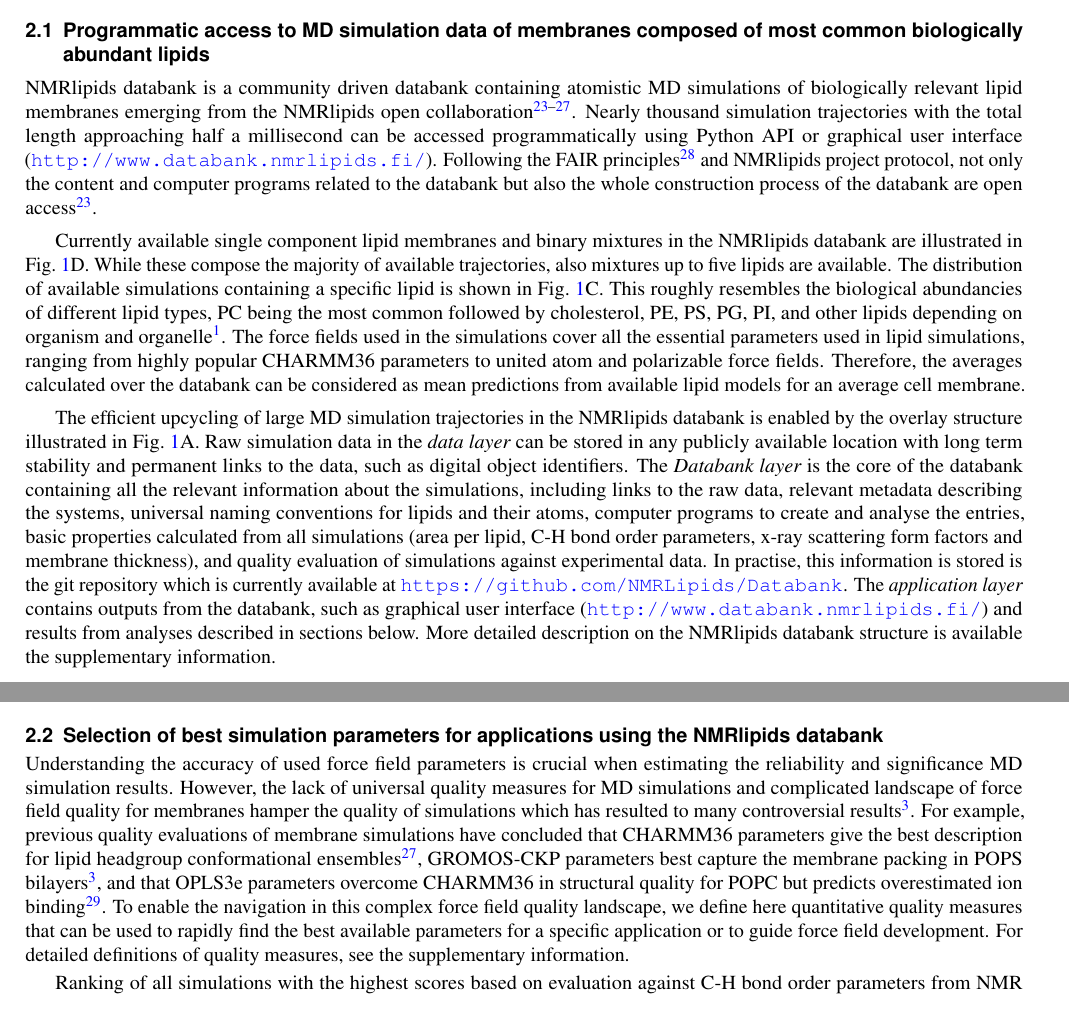
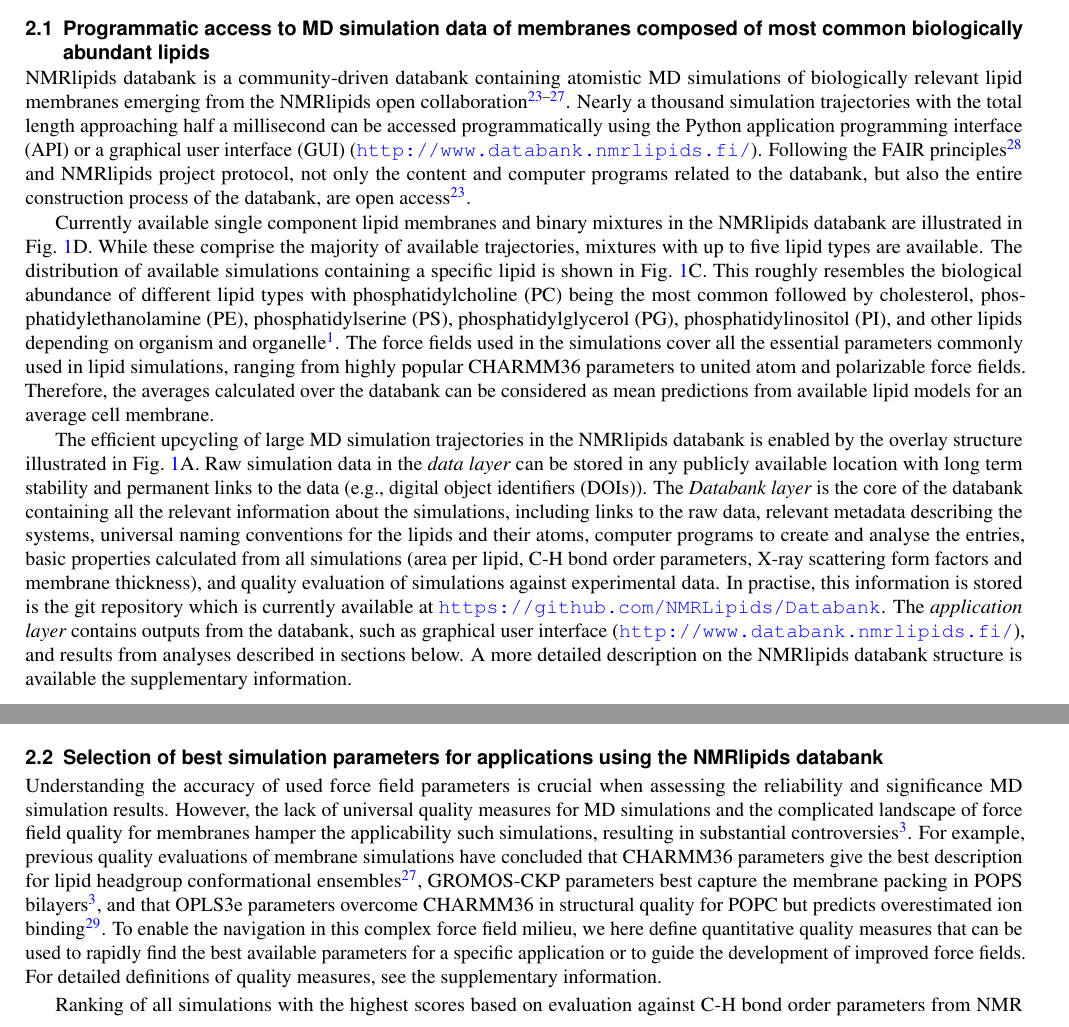
Before and after one commit to NMRLipids/DataBankManuscriptText, a LaTeX paper (main.tex): two parts of pages 2 and 3 of 15, joined at a grey line, cut so that both start at the same text. Compiled offline with pdfLaTeX.

Commit message:
Update main.tex

```diff
--- a/main.tex
+++ b/main.tex
@@ -95,15 +95,15 @@ Thus, the approach has proven itself in enabling data-driven and machine learnin
 
 %Up to three levels of \textbf{subheading} are permitted. Subheadings should not be numbered.
 \subsection{Programmatic access to MD simulation data of membranes composed of most common biologically abundant lipids}
-NMRlipids databank is a community driven databank containing atomistic MD simulations of biologically relevant lipid membranes emerging from the NMRlipids open collaboration~\cite{botan15,ollila16,catte16,antila19,bacle21}. Nearly thousand simulation trajectories with the total length approaching half a millisecond can be accessed programmatically using Python API or graphical user interface (\url{http://www.databank.nmrlipids.fi/}).
+NMRlipids databank is a community-driven databank containing atomistic MD simulations of biologically relevant lipid membranes emerging from the NMRlipids open collaboration~\cite{botan15,ollila16,catte16,antila19,bacle21}. Nearly a thousand simulation trajectories with the total length approaching half a millisecond can be accessed programmatically using the Python application programming interface (API) or a graphical user interface (GUI) (\url{http://www.databank.nmrlipids.fi/}).
 %NMRlipids databank is the only databank of MD simulations with open programmatic access to its content enabling fully flexible analyses of its content.
-Following the FAIR principles~\cite{wilkinson16} and NMRlipids project protocol, not only the content and computer programs related to the databank but also the whole construction process of the databank are open access~\cite{botan15}.
+Following the FAIR principles~\cite{wilkinson16} and NMRlipids project protocol, not only the content and computer programs related to the databank, but also the entire construction process of the databank, are open access~\cite{botan15}.
 %The NMRlipids databank will be always open for data and other contributions.
 
-Currently available single component lipid membranes and binary mixtures in the NMRlipids databank are illustrated in Fig.~\ref{fig:overlay}D. While these compose the majority of available trajectories, also mixtures up to five lipids are available. The distribution of available simulations containing a specific lipid is shown in Fig.~\ref{fig:overlay}C. This roughly resembles the biological abundancies of different lipid types, PC being the most common  followed by cholesterol, PE, PS, PG, PI, and other lipids depending on organism and organelle~\cite{vanmeer08}. The force fields used in the simulations cover all the essential parameters used in lipid simulations, ranging from highly popular CHARMM36 parameters to united atom and polarizable force fields. Therefore, the averages calculated over the databank can be considered as mean predictions from available lipid models for an average cell membrane.
+Currently available single component lipid membranes and binary mixtures in the NMRlipids databank are illustrated in Fig.~\ref{fig:overlay}D. While these comprise the majority of available trajectories, mixtures with up to five lipid types are available. The distribution of available simulations containing a specific lipid is shown in Fig.~\ref{fig:overlay}C. This roughly resembles the biological abundance of different lipid types with phosphatidylcholine (PC) being the most common followed by cholesterol, phosphatidylethanolamine (PE), phosphatidylserine (PS), phosphatidylglycerol (PG), phosphatidylinositol (PI), and other lipids depending on organism and organelle~\cite{vanmeer08}. The force fields used in the simulations cover all the essential parameters commonly used in lipid simulations, ranging from highly popular CHARMM36 parameters to united atom and polarizable force fields. Therefore, the averages calculated over the databank can be considered as mean predictions from available lipid models for an average cell membrane.
 %Currently the databank is composed of approximately 500 trajectories with the total length of approximately 231 microseconds of which most are contributed for the previous publications from the NMRlipids open collaboration~\cite{botan15,catte16,antila19,bacle21}. The distribution of lipids, force fields, length of the trjajectories and available binary mixtures are shown in Fig.~\ref{fig:overlay}.
 
-The efficient upcycling of large MD simulation trajectories in the NMRlipids databank is enabled by the overlay structure illustrated in Fig.~\ref{fig:overlay}A. Raw simulation data in the {\it data layer} can be stored in any publicly available location with long term stability and permanent links to the data, such as digital object identifiers. The {\it Databank layer} is the core of the databank containing all the relevant information about the simulations, including links to the raw data, relevant metadata describing the systems, universal naming conventions for lipids and their atoms, computer programs to create and analyse the entries, basic properties calculated from all simulations (area per lipid, C-H bond order parameters, x-ray scattering form factors and membrane thickness), and quality evaluation of simulations against experimental data. In practise, this information is stored is the git repository which is currently available at~\url{https://github.com/NMRLipids/Databank}. The {\it application layer} contains outputs from the databank, such as graphical user interface (\url{http://www.databank.nmrlipids.fi/}) and results from analyses described in sections below. More detailed description on the NMRlipids databank structure is available the supplementary information.
+The efficient upcycling of large MD simulation trajectories in the NMRlipids databank is enabled by the overlay structure illustrated in Fig.~\ref{fig:overlay}A. Raw simulation data in the {\it data layer} can be stored in any publicly available location with long term stability and permanent links to the data (e.g., digital object identifiers (DOIs)). The {\it Databank layer} is the core of the databank containing all the relevant information about the simulations, including links to the raw data, relevant metadata describing the systems, universal naming conventions for the lipids and their atoms, computer programs to create and analyse the entries, basic properties calculated from all simulations (area per lipid, C-H bond order parameters, X-ray scattering form factors and membrane thickness), and quality evaluation of simulations against experimental data. In practise, this information is stored is the git repository which is currently available at~\url{https://github.com/NMRLipids/Databank}. The {\it application layer} contains outputs from the databank, such as graphical user interface (\url{http://www.databank.nmrlipids.fi/}), and results from analyses described in sections below. A more detailed description on the NMRlipids databank structure is available the supplementary information.
 
 %are enabled by the
 %The databank can be used in layer 3 by accessing the raw data and information stored in the databank by employing the universal naming conventions for atoms, molecules and simulation details. The applications can be linked to the core databank (layer 2) without actually including them, thereby enabling flexible extension of the data without compromising the simplicity and lightness of the core databank.
@@ -127,9 +127,9 @@ The efficient upcycling of large MD simulation trajectories in the NMRlipids dat
 
 \subsection{Selection of best simulation parameters for applications using the NMRlipids databank}
 %Quality of membrane simulations with different force fields have been evaluated against experimental data during parameterization and in separate comparison studies~\cite{botan15,ollila16,catte16,pluhackova16,perez17,leonard19,??}, but the lack of universal quality measure for membrane simulations complicates the estimations of reliability of simulations.
-Understanding the accuracy of used force field parameters is crucial when estimating the reliability and significance MD simulation results. However, the lack of universal quality measures for MD simulations and complicated landscape of force field quality for membranes hamper the quality of simulations which has resulted to many controversial results~\cite{antila22b}. For example, previous quality evaluations of membrane simulations have concluded that CHARMM36 parameters give the best description for lipid headgroup conformational ensembles~\cite{bacle21}, GROMOS-CKP parameters best capture the membrane packing in POPS bilayers~\cite{antila22b}, and that OPLS3e parameters overcome CHARMM36 in structural quality for POPC but predicts overestimated ion binding~\cite{kurki22}.
+Understanding the accuracy of used force field parameters is crucial when assessing the reliability and significance MD simulation results. However, the lack of universal quality measures for MD simulations and the complicated landscape of force field quality for membranes hamper the applicability such simulations, resulting in substantial controversies~\cite{antila22b}. For example, previous quality evaluations of membrane simulations have concluded that CHARMM36 parameters give the best description for lipid headgroup conformational ensembles~\cite{bacle21}, GROMOS-CKP parameters best capture the membrane packing in POPS bilayers~\cite{antila22b}, and that OPLS3e parameters overcome CHARMM36 in structural quality for POPC but predicts overestimated ion binding~\cite{kurki22}.
 %, thereby being a major obstacle in many applications of membrane MD simulations.
-To enable the navigation in this complex force field quality landscape, we define here quantitative quality measures that can be used to rapidly find the best available parameters for a specific application or to guide force field development. For detailed definitions of quality measures, see the supplementary information.
+To enable the navigation in this complex force field milieu, we here define quantitative quality measures that can be used to rapidly find the best available parameters for a specific application or to guide the development of improved force fields. For detailed definitions of quality measures, see the supplementary information.
 
 \begin{figure}[!t]
     \centering
@@ -144,7 +144,7 @@ To enable the navigation in this complex force field quality landscape, we defin
 \end{figure}
 
 
-Ranking of all simulations with the highest scores based on evaluation against C-H bond order parameters from NMR experiments is shown in Fig.~\ref{fig:quality} A and ranking of best POPE lipid bilayer simulations in Fig.~\ref{fig:quality} B. Direct comparisons with experiments for selected simulations are shown in Figs.~\ref{fig:quality} C-D. C-H bond order parameters are sensitive to conformational ensembles of individual lipid molecules~\cite{ollila16}, but they correlate well also with the membrane thickness and lateral packing as shown in Fig.~\ref{fig:quality} F. This is complemented by comparing the absolute values of x-ray scattering form factors between simulations and experiments that are related to the overall membrane dimensions via electron density profile. Particularly, the location of minima in these form factors are correlated with the membrane dimensions as shown in Figs.~\ref{fig:quality} F,~\ref{fig:QualityCorrelationsSI}, and~\ref{fig:sizedependence}.
+Ranking of all simulations with the highest scores based on evaluation against C-H bond order parameters from NMR experiments is shown in Fig.~\ref{fig:quality} A and ranking of best POPE lipid bilayer simulations in Fig.~\ref{fig:quality} B. Direct comparisons with experiments for selected simulations are shown in Figs.~\ref{fig:quality} C-D. C-H bond order parameters are sensitive to conformational ensembles of individual lipid molecules~\cite{ollila16} while also correlating well with the membrane thickness and lateral packing as shown in Fig.~\ref{fig:quality} F. This is complemented by comparing the absolute values of X-ray scattering form factors between simulations and experiments that are related to the overall membrane dimensions via the electron density profile. In particular, the location of minima in these form factors are correlated with the membrane dimensions as shown in Figs.~\ref{fig:quality} F,~\ref{fig:QualityCorrelationsSI}, and~\ref{fig:sizedependence}.
 
 %best simulation, POPC with OPLS3e, is shown in
 %based on C-H bond order parameters from NMR experiments and x-ray scattering form factors that enable the rapid quality evaluation of membrane MD simulations in the NMRlipids databank.
```
Also changed, not shown: main.tex (2 more changed lines).
